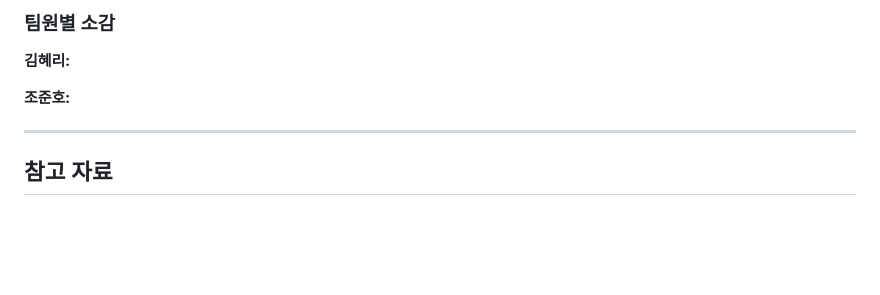
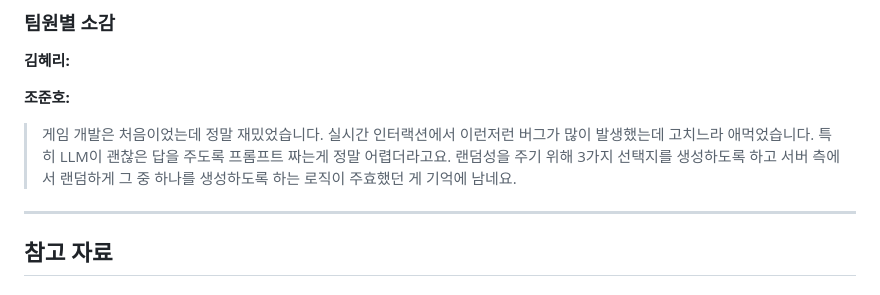
Before and after one commit to madcamp-official/26s-w2-c3-06, a Markdown page: README.md, the part around the change. GitHub-like rendering; blank space fills up the shorter version.

Commit message:
docs: 회고 문서에 조준호 팀원 소감 작성
Co-Authored-By: Claude Opus 4.8 <noreply@anthropic.com>

```diff
--- a/README.md
+++ b/README.md
@@ -323,7 +323,7 @@ flutter run                     # 디바이스/에뮬레이터 선택 실행
 
 **조준호:**
 
->
+> 게임 개발은 처음이었는데 정말 재밌었습니다. 실시간 인터랙션에서 이런저런 버그가 많이 발생했는데 고치느라 애먹었습니다. 특히 LLM이 괜찮은 답을 주도록 프롬프트 짜는게 정말 어렵더라고요. 랜덤성을 주기 위해 3가지 선택지를 생성하도록 하고 서버 측에서 랜덤하게 그 중 하나를 생성하도록 하는 로직이 주효했던 게 기억에 남네요.
 
 ---
 
```
